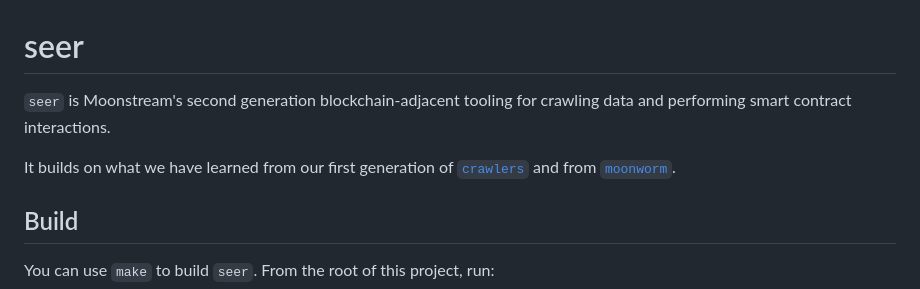
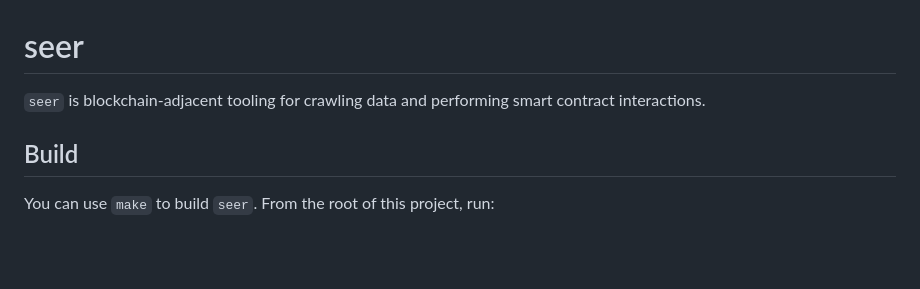
Before and after one commit to G7DAO/seer, a Markdown page: README.md, the part around the change. Drawn GitHub-style; blank space fills up the shorter version.

Commit message:
Update README.md
Removing moonstream mentions. There's also one in "Set environment variables:" that I don't know the correct alternative for, pls help

```diff
--- a/README.md
+++ b/README.md
@@ -1,9 +1,8 @@
 # seer
 
-`seer` is Moonstream's second generation blockchain-adjacent tooling for crawling data and performing
+`seer` is blockchain-adjacent tooling for crawling data and performing
 smart contract interactions.
 
-It builds on what we have learned from our first generation of [`crawlers`](https://github.com/moonstream-to/api/tree/e69d81d1fb081cbddb0c8a1983af41e53d5a0f8f/crawlers) and from [`moonworm`](https://github.com/moonstream-to/moonworm).
 
 ## Build
 
```
